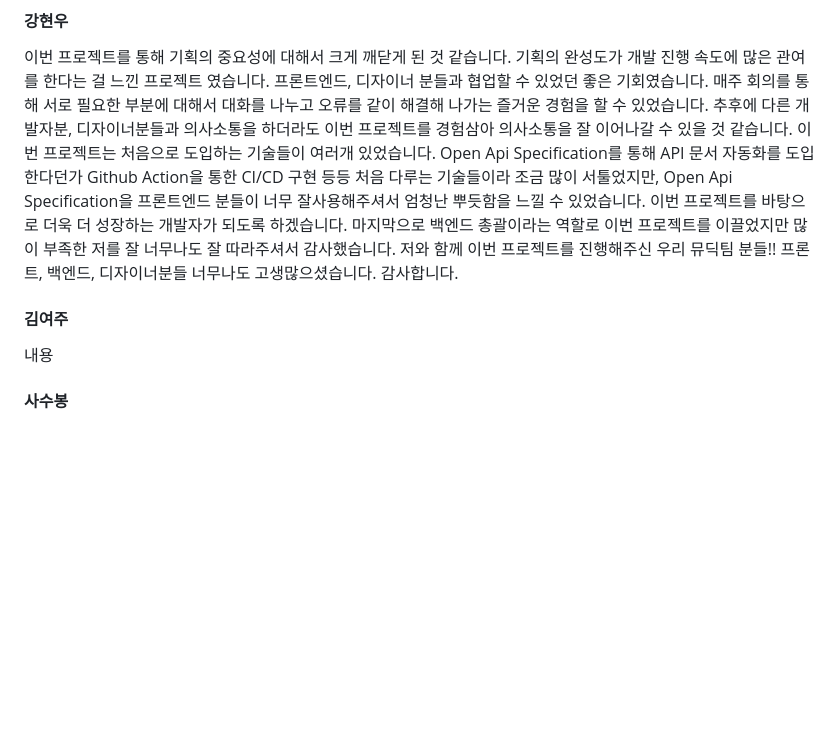
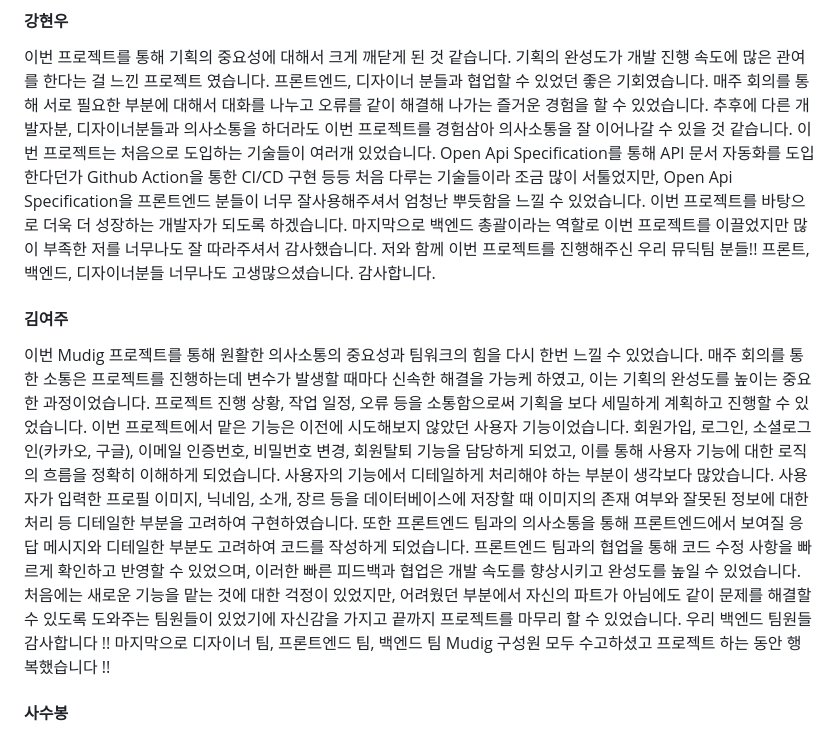
Before and after one commit to MusicDigging/Mudig_BE, a Markdown page: README.md, the part around the change. GitHub-like rendering; blank space fills up the shorter version.

Commit message:
docs : Readme Update

```diff
--- a/README.md
+++ b/README.md
@@ -428,12 +428,17 @@ Figma : https://www.figma.com/file/8jeAIfOdZcYZ8ehctmA8yn/Untitled?type=design&n
 이번 프로젝트는 처음으로 도입하는 기술들이 여러개 있었습니다.
 Open Api Specification를 통해 API 문서 자동화를 도입한다던가 Github Action을 통한 CI/CD 구현 등등 처음 다루는 기술들이라 조금 많이 서툴었지만,
 Open Api Specification을 프론트엔드 분들이 너무 잘사용해주셔서 엄청난 뿌듯함을 느낄 수 있었습니다. 이번 프로젝트를 바탕으로 더욱 더 성장하는 개발자가 되도록 하겠습니다.
-마지막으로 백엔드 총괄이라는 역할로 이번 프로젝트를 이끌었지만 많이 부족한 저를 잘 너무나도 잘 따라주셔서 감사했습니다.
+마지막으로 백엔드 총괄이라는 역할로 이번 프로젝트를 이끌었지만 많이 부족한 저를 너무나도 잘 따라주셔서 감사했습니다.
 저와 함께 이번 프로젝트를 진행해주신 우리 뮤딕팀 분들!! 프론트, 백엔드, 디자이너분들 너무나도 고생많으셨습니다. 감사합니다.
 
 #### 김여주
 
-내용
+이번 Mudig 프로젝트를 통해 원활한 의사소통의 중요성과 팀워크의 힘을 다시 한번 느낄 수 있었습니다.
+매주 회의를 통한 소통은 프로젝트를 진행하는데 변수가 발생할 때마다 신속한 해결을 가능케 하였고, 이는 기획의 완성도를 높이는 중요한 과정이었습니다. 프로젝트 진행 상황, 작업 일정, 오류 등을 소통함으로써 기획을 보다 세밀하게 계획하고 진행할 수 있었습니다.
+이번 프로젝트에서 맡은 기능은 이전에 시도해보지 않았던 사용자 기능이었습니다. 회원가입, 로그인, 소셜로그인(카카오, 구글), 이메일 인증번호, 비밀번호 변경, 회원탈퇴 기능을 담당하게 되었고, 이를 통해 사용자 기능에 대한 로직의 흐름을 정확히 이해하게 되었습니다.
+사용자의 기능에서 디테일하게 처리해야 하는 부분이 생각보다 많았습니다. 사용자가 입력한 프로필 이미지, 닉네임, 소개, 장르 등을 데이터베이스에 저장할 때 이미지의 존재 여부와 잘못된 정보에 대한 처리 등 디테일한 부분을 고려하여 구현하였습니다. 또한 프론트엔드 팀과의 의사소통을 통해 프론트엔드에서 보여질 응답 메시지와 디테일한 부분도 고려하여 코드를 작성하게 되었습니다. 프론트엔드 팀과의 협업을 통해 코드 수정 사항을 빠르게 확인하고 반영할 수 있었으며, 이러한 빠른 피드백과 협업은 개발 속도를 향상시키고 완성도를 높일 수 있었습니다.
+처음에는 새로운 기능을 맡는 것에 대한 걱정이 있었지만, 어려웠던 부분에서 자신의 파트가 아님에도 같이 문제를 해결할 수 있도록 도와주는 팀원들이 있었기에 자신감을 가지고 끝까지 프로젝트를 마무리 할 수 있었습니다. 우리 백엔드 팀원들 감사합니다 !!
+마지막으로 디자이너 팀, 프론트엔드 팀, 백엔드 팀 Mudig 구성원 모두 수고하셨고 프로젝트 하는 동안 행복했습니다 !!
 
 #### 사수봉
 
```
